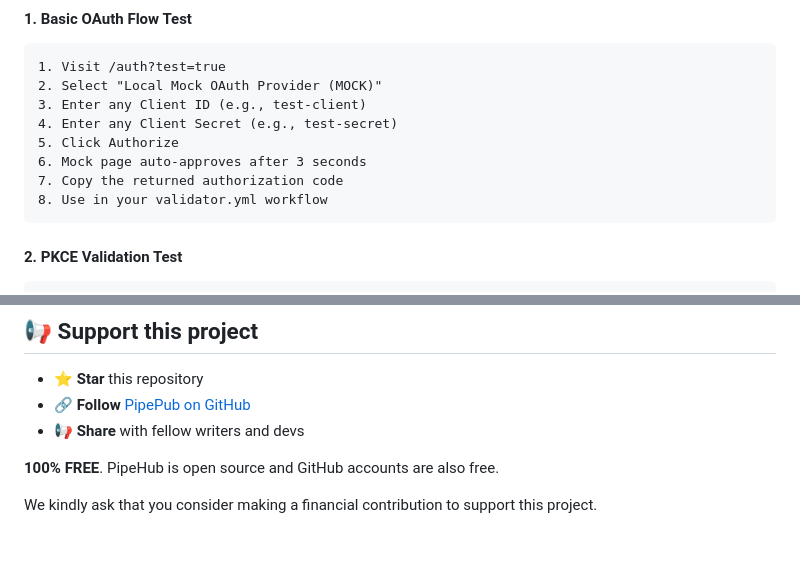
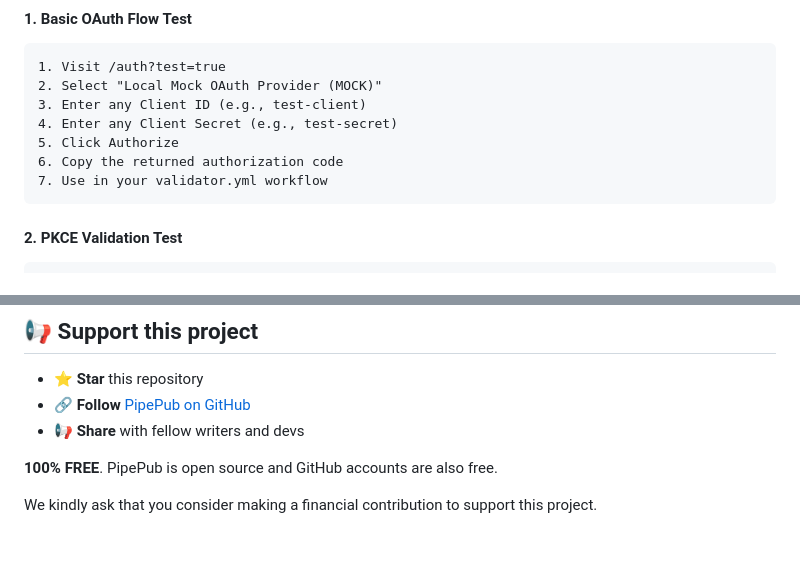
Before and after one commit to pipepub/auth, a Markdown page: README.md, 2 parts joined by grey strips. Rendered like a GitHub page.

````diff
--- a/README.md
+++ b/README.md
@@ -755,9 +755,8 @@ The test environment uses `/assets/test.json` with three mock services:
 3. Enter any Client ID (e.g., test-client)
 4. Enter any Client Secret (e.g., test-secret)
 5. Click Authorize
-6. Mock page auto-approves after 3 seconds
-7. Copy the returned authorization code
-8. Use in your validator.yml workflow
+6. Copy the returned authorization code
+7. Use in your validator.yml workflow
 ```
 
 #### 2. PKCE Validation Test
@@ -896,7 +895,7 @@ This service does **not** store any OAuth credentials, tokens, or user data. All
 - 🔗 **Follow** [PipePub on GitHub](https://github.com/pipepub)
 - 📢 **Share** with fellow writers and devs
 
-**100% FREE**. PipeHub is open source and GitHub accounts are also free.
+**100% FREE**. PipePub is open source and GitHub accounts are also free.
 
 We kindly ask that you consider making a financial contribution to support this project.
 
````
Also changed, not shown: other parts of README.md (+1 -1 lines).
